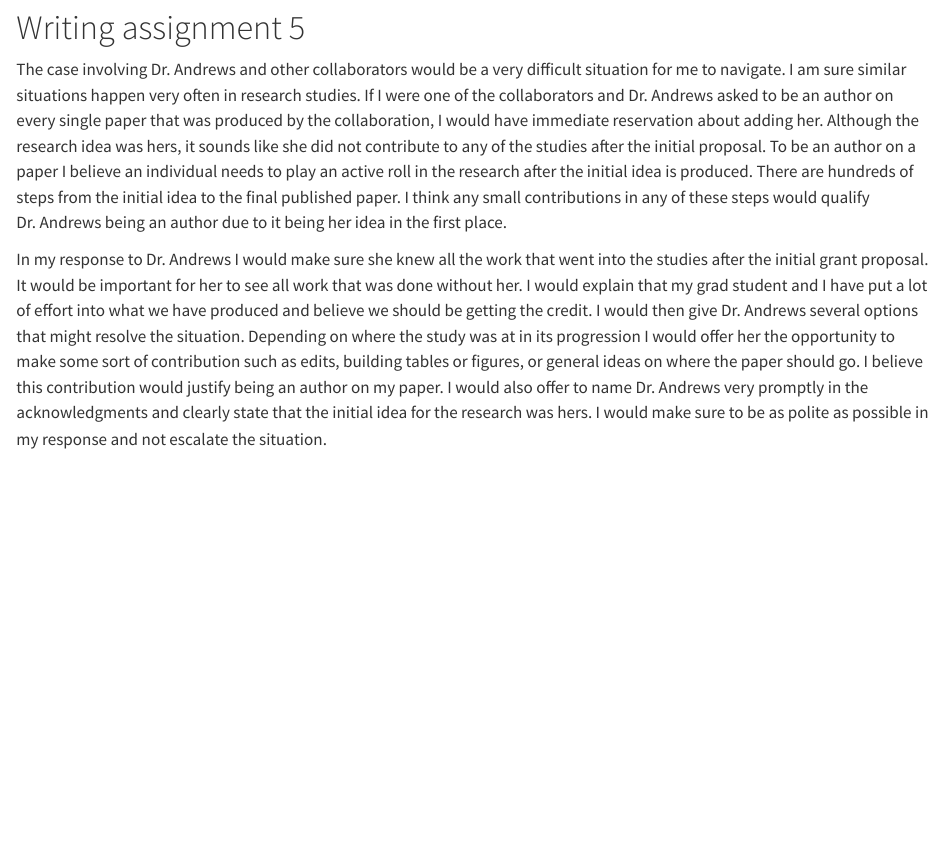
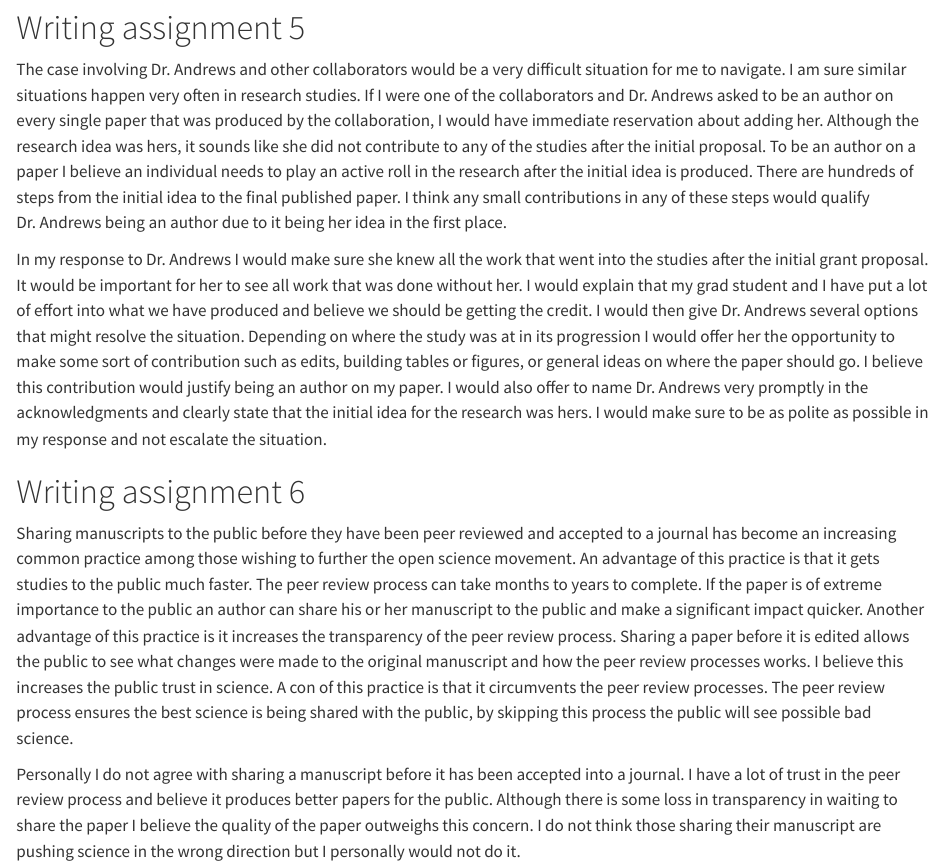
Before and after one commit to AidenM30/Aiden-s-Repository, a Quarto document (writing assignment 2 tools2024.qmd): the page in a window 1100 px wide, from 960 px down. Rendered offline with R 4.5, knitr and Pandoc in place of Quarto, with nearby package versions.

Commit message:
Add files via upload

```diff
--- a/writing assignment 2 tools2024.qmd
+++ b/writing assignment 2 tools2024.qmd
@@ -24,3 +24,9 @@ In the fisheries research field I believe predatory journals prey more on author
 The case involving Dr. Andrews and other collaborators would be a very difficult situation for me to navigate. I am sure similar situations happen very often in research studies. If I were one of the collaborators and Dr. Andrews asked to be an author on every single paper that was produced by the collaboration, I would have immediate reservation about adding her. Although the research idea was hers, it sounds like she did not contribute to any of the studies after the initial proposal. To be an author on a paper I believe an individual needs to play an active roll in the research after the initial idea is produced. There are hundreds of steps from the initial idea to the final published paper. I think any small contributions in any of these steps would qualify Dr. Andrews being an author due to it being her idea in the first place.
 
 In my response to Dr. Andrews I would make sure she knew all the work that went into the studies after the initial grant proposal. It would be important for her to see all work that was done without her. I would explain that my grad student and I have put a lot of effort into what we have produced and believe we should be getting the credit. I would then give Dr. Andrews several options that might resolve the situation. Depending on where the study was at in its progression I would offer her the opportunity to make some sort of contribution such as edits, building tables or figures, or general ideas on where the paper should go. I believe this contribution would justify being an author on my paper. I would also offer to name Dr. Andrews very promptly in the acknowledgments and clearly state that the initial idea for the research was hers. I would make sure to be as polite as possible in my response and not escalate the situation.
+
+# Writing assignment 6
+
+Sharing manuscripts to the public before they have been peer reviewed and accepted to a journal has become an increasing common practice among those wishing to further the open science movement. An advantage of this practice is that it gets studies to the public much faster. The peer review process can take months to years to complete. If the paper is of extreme importance to the public an author can share his or her manuscript to the public and make a significant impact quicker. Another advantage of this practice is it increases the transparency of the peer review process. Sharing a paper before it is edited allows the public to see what changes were made to the original manuscript and how the peer review processes works. I believe this increases the public trust in science. A con of this practice is that it circumvents the peer review processes. The peer review process ensures the best science is being shared with the public, by skipping this process the public will see possible bad science.
+
+Personally I do not agree with sharing a manuscript before it has been accepted into a journal. I have a lot of trust in the peer review process and believe it produces better papers for the public. Although there is some loss in transparency in waiting to share the paper I believe the quality of the paper outweighs this concern. I do not think those sharing their manuscript are pushing science in the wrong direction but I personally would not do it.
```
